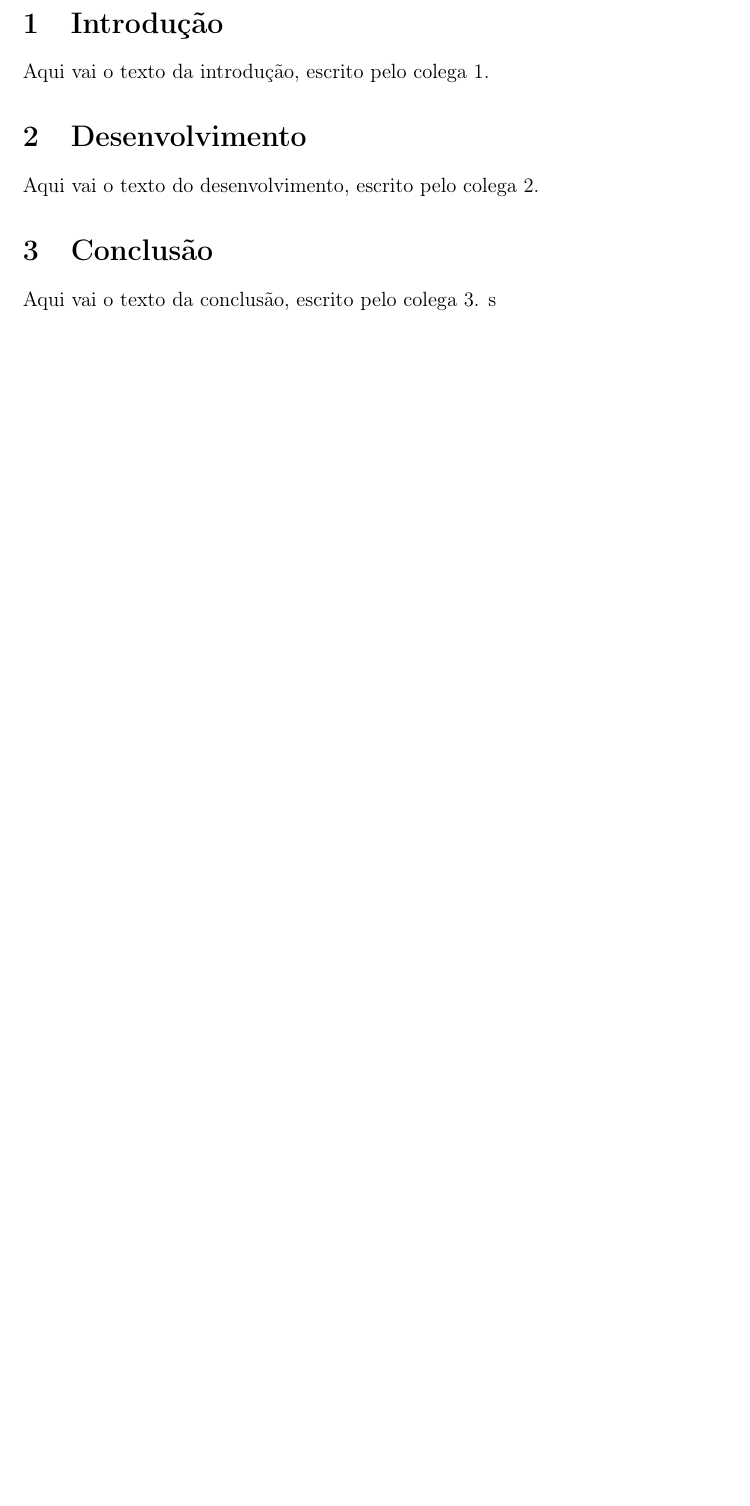
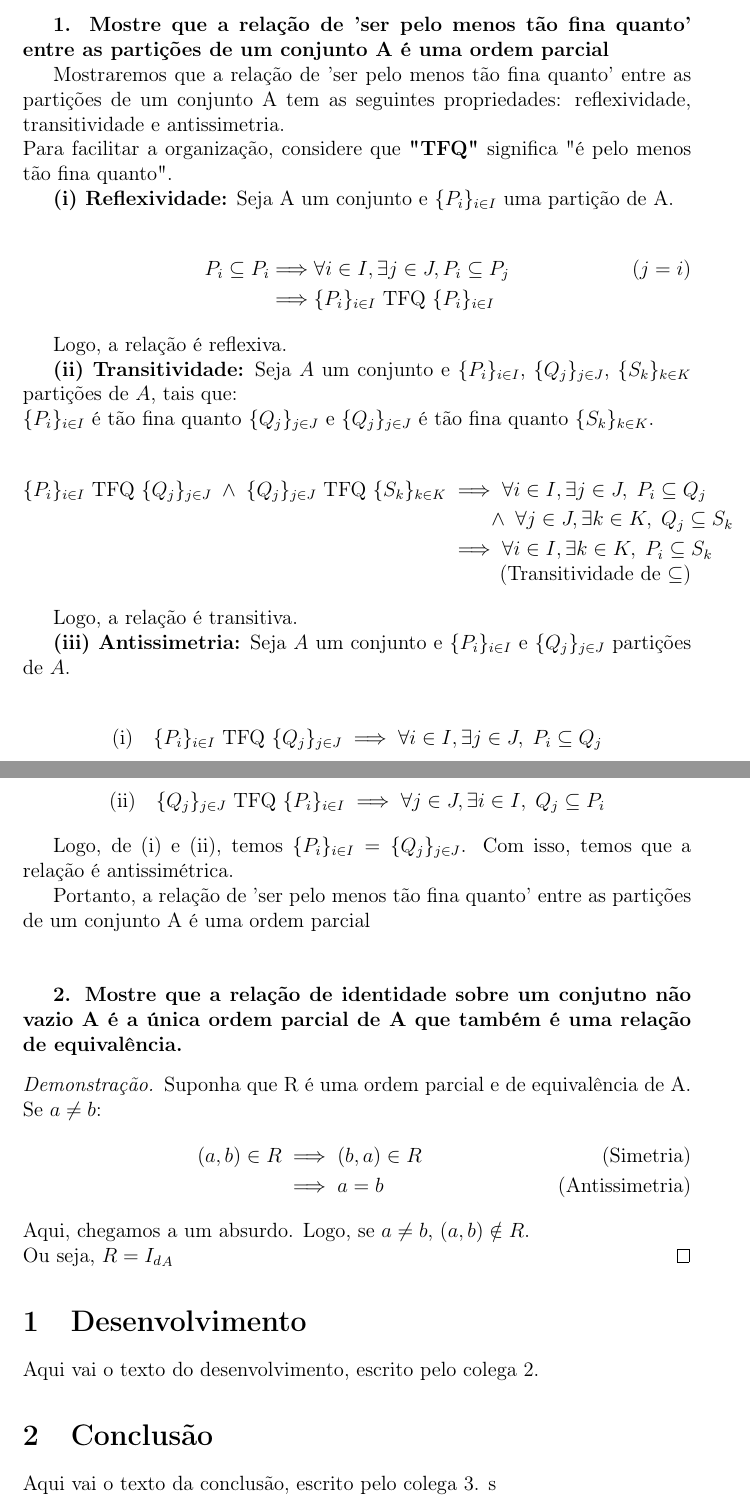
Before and after one commit to schwaad/FMC3-Trabalhos, a LaTeX document (trabalho05/main.tex, which reads trabalho05/parte1.tex): part of page 2 of 2 before the commit and two parts of pages 1 and 2 of 2 after it, the two joined at a grey line, cut at the place of the change, the shorter picture padded with empty space. Compiled offline with pdfLaTeX.

Commit message:
trabalho5 - questões 1 e 2 feitas

```diff
--- a/trabalho05/parte1.tex
+++ b/trabalho05/parte1.tex
@@ -1,3 +1,59 @@
-\section{Introdução}
+\textbf{1. Mostre que a relação de 'ser pelo menos tão fina quanto' entre as partições de um conjunto A é uma ordem parcial}
 
-Aqui vai o texto da introdução, escrito pelo colega 1.
+Mostraremos que a relação de 'ser pelo menos tão fina quanto' entre as partições de um conjunto A tem as seguintes propriedades: reflexividade, transitividade e antissimetria.\\
+Para facilitar a organização, considere que \textbf{"TFQ"} significa "é pelo menos tão fina quanto".
+
+\textbf{(i) Reflexividade:}
+Seja A um conjunto e $\{P_i\}_{i \in I}$ uma partição de A. \\
+\begin{align*}
+    P_i \subseteq P_i
+    &\Longrightarrow \forall i \in I, \exists j \in J, P_i \subseteq P_j \tag*{\text{($j = i$)}} \\
+    &\Longrightarrow \{P_i\}_{i \in I} \text{ TFQ } \{P_i\}_{i \in I}
+\end{align*}
+
+Logo, a relação é reflexiva.
+
+\textbf{(ii) Transitividade:}
+Seja $A$ um conjunto e $\{P_i\}_{i \in I}$, $\{Q_j\}_{j \in J}$, $\{S_k\}_{k \in K}$ partições de $A$, tais que: \\
+$\{P_i\}_{i \in I}$ é tão fina quanto $\{Q_j\}_{j \in J}$ e $\{Q_j\}_{j \in J}$ é tão fina quanto $\{S_k\}_{k \in K}$.
+
+\begin{align*}
+    \{P_i\}_{i \in I} \text{ TFQ } \{Q_j\}_{j \in J} \;\land\; \{Q_j\}_{j \in J} \text{ TFQ } \{S_k\}_{k \in K}
+    &\implies \forall i \in I, \exists j \in J,\; P_i \subseteq Q_j \\
+    &\qquad\land\; \forall j \in J, \exists k \in K,\; Q_j \subseteq S_k \\
+    &\implies \forall i \in I, \exists k \in K,\; P_i \subseteq S_k \tag*{\text{(Transitividade de $\subseteq$)}}
+\end{align*}
+
+Logo, a relação é transitiva.
+
+\textbf{(iii) Antissimetria:}
+Seja $A$ um conjunto e $\{P_i\}_{i \in I}$ e $\{Q_j\}_{j \in J}$ partições de $A$.
+
+\begin{align*}
+    \text{(i)}\quad
+    \{P_i\}_{i \in I} \text{ TFQ } \{Q_j\}_{j \in J}
+    &\implies \forall i \in I, \exists j \in J,\; P_i \subseteq Q_j
+\end{align*}
+
+\begin{align*}
+    \text{(ii)}\quad
+    \{Q_j\}_{j \in J} \text{ TFQ } \{P_i\}_{i \in I}
+    &\implies \forall j \in J, \exists i \in I,\; Q_j \subseteq P_i
+\end{align*}
+
+Logo, de (i) e (ii), temos $\{P_i\}_{i \in I} = \{Q_j\}_{j \in J}$. Com isso, temos que a relação é antissimétrica.
+
+Portanto, a  relação de 'ser pelo menos tão fina quanto' entre as partições de um conjunto A é uma ordem parcial\\\\
+
+\textbf{2. Mostre que a relação de identidade sobre um conjutno não vazio A é a única ordem parcial de A que também é uma relação de equivalência.}
+
+\begin{proof}
+Suponha que R é uma ordem parcial e de equivalência de A.\\
+Se $a \neq b$:
+\begin{align*}
+    (a, b) \in R
+    &\implies (b, a) \in R \tag*{\text{(Simetria)}}\\
+    &\implies a = b \tag*{\text{(Antissimetria)}}
+\end{align*}
+Aqui, chegamos a um absurdo. Logo, se $ a \neq b$, $(a,b) \notin R$.\\ Ou seja, $R = {I_d}_A$
+\end{proof}
```
Also changed, not shown: trabalho05/main.tex (+0 -2 lines), trabalho05/main.pdf, 7 other files.
